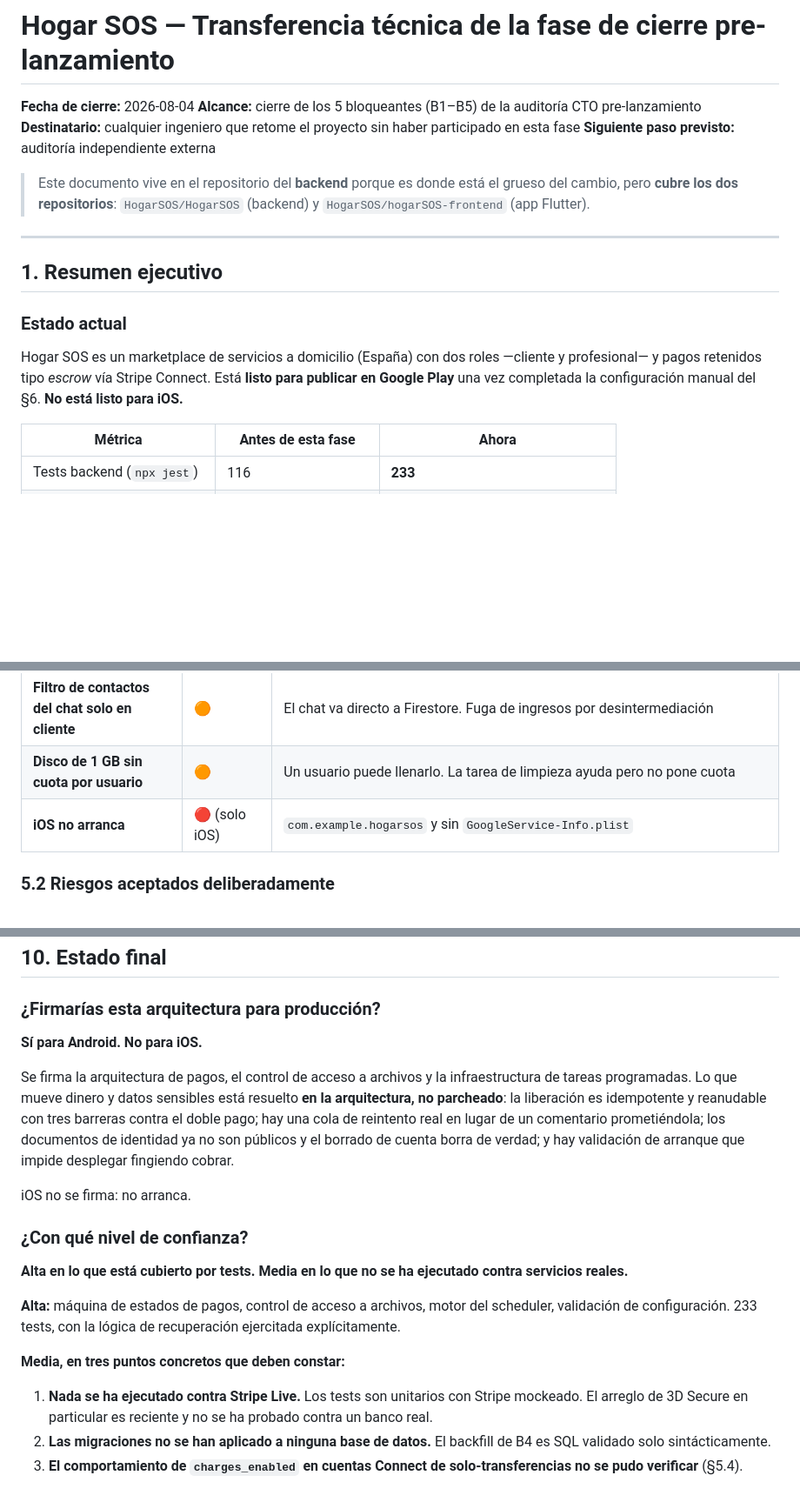
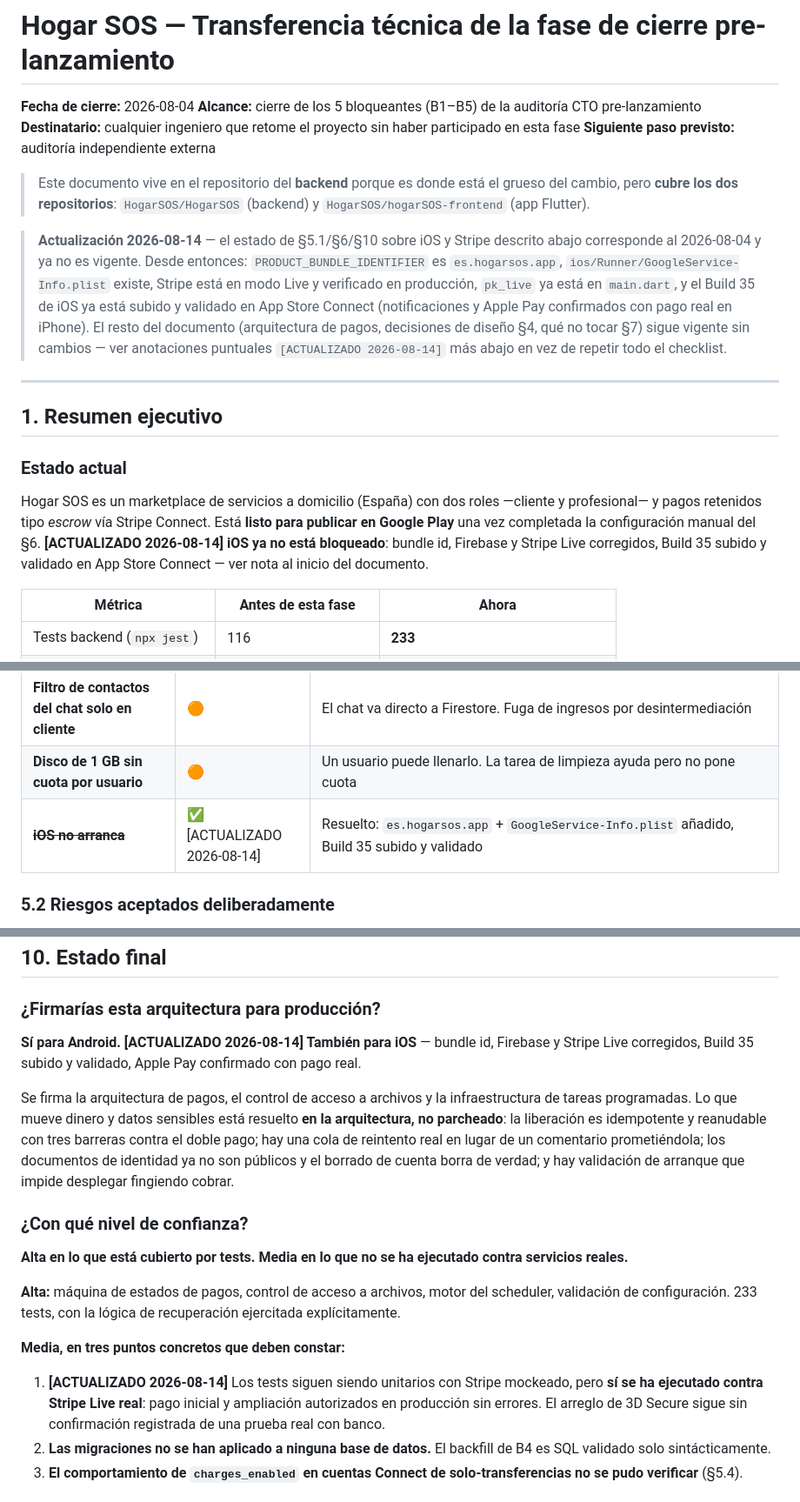
Before and after one commit to HogarSOS/HogarSOS, a Markdown page: docs/TRANSFERENCIA_SONNET.md, 3 parts joined by grey strips. Shown at 87% size. GitHub-like rendering; blank space fills up the shorter version.

```diff
--- a/docs/TRANSFERENCIA_SONNET.md
+++ b/docs/TRANSFERENCIA_SONNET.md
@@ -7,13 +7,15 @@
 
 > Este documento vive en el repositorio del **backend** porque es donde está el grueso del cambio, pero **cubre los dos repositorios**: `HogarSOS/HogarSOS` (backend) y `HogarSOS/hogarSOS-frontend` (app Flutter).
 
+> **Actualización 2026-08-14** — el estado de §5.1/§6/§10 sobre iOS y Stripe descrito abajo corresponde al 2026-08-04 y ya no es vigente. Desde entonces: `PRODUCT_BUNDLE_IDENTIFIER` es `es.hogarsos.app`, `ios/Runner/GoogleService-Info.plist` existe, Stripe está en modo Live y verificado en producción, `pk_live` ya está en `main.dart`, y el Build 35 de iOS ya está subido y validado en App Store Connect (notificaciones y Apple Pay confirmados con pago real en iPhone). El resto del documento (arquitectura de pagos, decisiones de diseño §4, qué no tocar §7) sigue vigente sin cambios — ver anotaciones puntuales `[ACTUALIZADO 2026-08-14]` más abajo en vez de repetir todo el checklist.
+
 ---
 
 ## 1. Resumen ejecutivo
 
 ### Estado actual
 
-Hogar SOS es un marketplace de servicios a domicilio (España) con dos roles —cliente y profesional— y pagos retenidos tipo *escrow* vía Stripe Connect. Está **listo para publicar en Google Play** una vez completada la configuración manual del §6. **No está listo para iOS.**
+Hogar SOS es un marketplace de servicios a domicilio (España) con dos roles —cliente y profesional— y pagos retenidos tipo *escrow* vía Stripe Connect. Está **listo para publicar en Google Play** una vez completada la configuración manual del §6. **[ACTUALIZADO 2026-08-14] iOS ya no está bloqueado**: bundle id, Firebase y Stripe Live corregidos, Build 35 subido y validado en App Store Connect — ver nota al inicio del documento.
 
 | Métrica | Antes de esta fase | Ahora |
 |---|---|---|
@@ -394,7 +396,7 @@ Un `updateMany` condicional y atómico sobre una columna de timestamp, con caduc
 | **Refresh tokens de 30 días sin revocación** | 🟠 | JWT puro. Mitigado en parte: `/auth/refresh` revalida que el usuario exista y esté activo |
 | **Filtro de contactos del chat solo en cliente** | 🟠 | El chat va directo a Firestore. Fuga de ingresos por desintermediación |
 | **Disco de 1 GB sin cuota por usuario** | 🟠 | Un usuario puede llenarlo. La tarea de limpieza ayuda pero no pone cuota |
-| **iOS no arranca** | 🔴 (solo iOS) | `com.example.hogarsos` y sin `GoogleService-Info.plist` |
+| ~~**iOS no arranca**~~ | ✅ [ACTUALIZADO 2026-08-14] | Resuelto: `es.hogarsos.app` + `GoogleService-Info.plist` añadido, Build 35 subido y validado |
 
 ### 5.2 Riesgos aceptados deliberadamente
 
@@ -647,11 +650,9 @@ flutter test      # esperado: 9/9
 
 ### ¿Firmarías esta arquitectura para producción?
 
-**Sí para Android. No para iOS.**
+**Sí para Android. [ACTUALIZADO 2026-08-14] También para iOS** — bundle id, Firebase y Stripe Live corregidos, Build 35 subido y validado, Apple Pay confirmado con pago real.
 
 Se firma la arquitectura de pagos, el control de acceso a archivos y la infraestructura de tareas programadas. Lo que mueve dinero y datos sensibles está resuelto **en la arquitectura, no parcheado**: la liberación es idempotente y reanudable con tres barreras contra el doble pago; hay una cola de reintento real en lugar de un comentario prometiéndola; los documentos de identidad ya no son públicos y el borrado de cuenta borra de verdad; y hay validación de arranque que impide desplegar fingiendo cobrar.
-
-iOS no se firma: no arranca.
 
 ### ¿Con qué nivel de confianza?
 
@@ -661,7 +662,7 @@ iOS no se firma: no arranca.
 
 **Media, en tres puntos concretos que deben constar:**
 
-1. **Nada se ha ejecutado contra Stripe Live.** Los tests son unitarios con Stripe mockeado. El arreglo de 3D Secure en particular es reciente y no se ha probado contra un banco real.
+1. **[ACTUALIZADO 2026-08-14]** Los tests siguen siendo unitarios con Stripe mockeado, pero **sí se ha ejecutado contra Stripe Live real**: pago inicial y ampliación autorizados en producción sin errores. El arreglo de 3D Secure sigue sin confirmación registrada de una prueba real con banco.
 2. **Las migraciones no se han aplicado a ninguna base de datos.** El backfill de B4 es SQL validado solo sintácticamente.
 3. **El comportamiento de `charges_enabled` en cuentas Connect de solo-transferencias no se pudo verificar** (§5.4).
 
```
Also changed, not shown: other parts of docs/TRANSFERENCIA_SONNET.md (+29 -28 lines).
